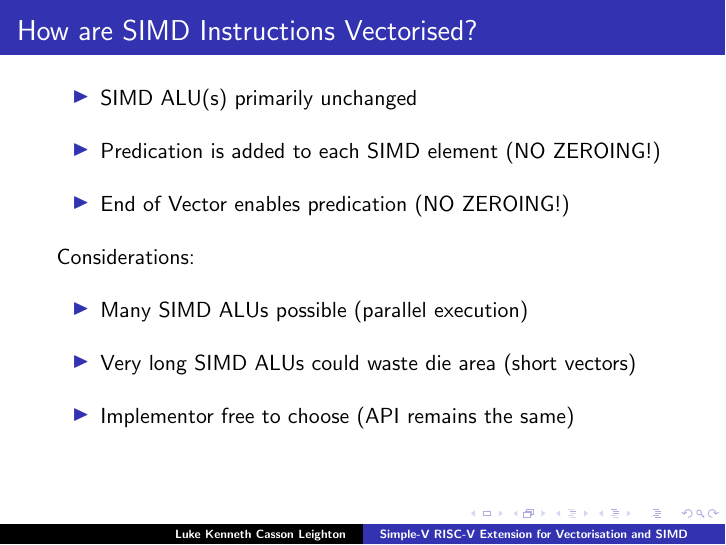
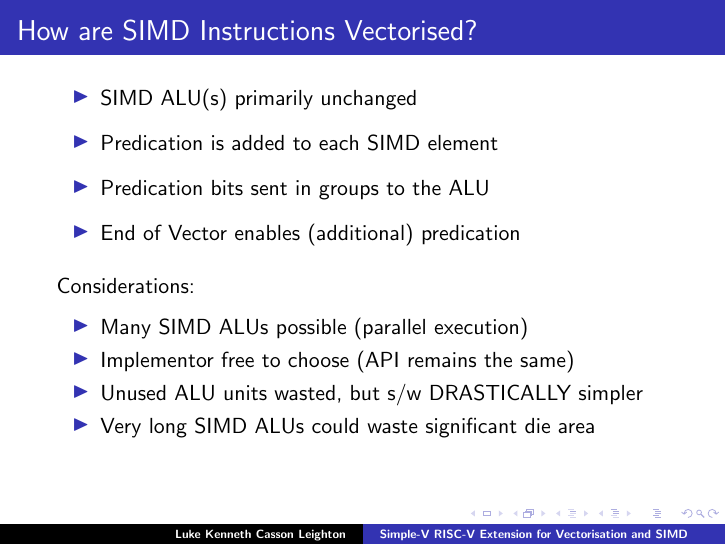
Before and after one commit to programmerjake/libre-soc-wiki, LaTeX slides (simple_v_extension/simple_v_chennai_2018.tex): page 13 of 31. Compiled offline with pdfLaTeX.

```diff
--- a/simple_v_extension/simple_v_chennai_2018.tex
+++ b/simple_v_extension/simple_v_chennai_2018.tex
@@ -197,15 +197,17 @@
 \frame{\frametitle{How are SIMD Instructions Vectorised?}
 
  \begin{itemize}
-   \item SIMD ALU(s) primarily unchanged\vspace{10pt}
-   \item Predication is added to each SIMD element (NO ZEROING!)\vspace{10pt}
-   \item End of Vector enables predication (NO ZEROING!)\vspace{10pt}
+   \item SIMD ALU(s) primarily unchanged\vspace{6pt}
+   \item Predication is added to each SIMD element\vspace{6pt}
+   \item Predication bits sent in groups to the ALU\vspace{6pt}
+   \item End of Vector enables (additional) predication\vspace{10pt}
   \end{itemize}
-  Considerations:\vspace{10pt}
+  Considerations:\vspace{4pt}
    \begin{itemize}
-   \item Many SIMD ALUs possible (parallel execution)\vspace{10pt}
-   \item Very long SIMD ALUs could waste die area (short vectors)\vspace{10pt}
-   \item Implementor free to choose (API remains the same)\vspace{10pt}
+   \item Many SIMD ALUs possible (parallel execution)
+   \item Implementor free to choose (API remains the same)
+   \item Unused ALU units wasted, but s/w DRASTICALLY simpler
+   \item Very long SIMD ALUs could waste significant die area
   \end{itemize}
 }
 % With multiple SIMD ALUs at for example 32-bit wide they can be used
```
